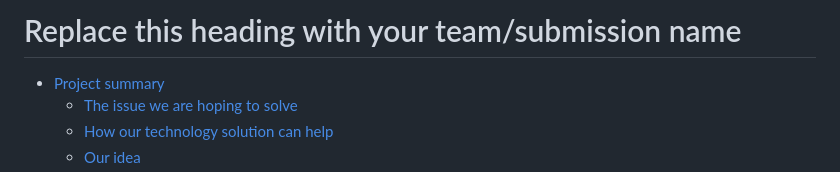
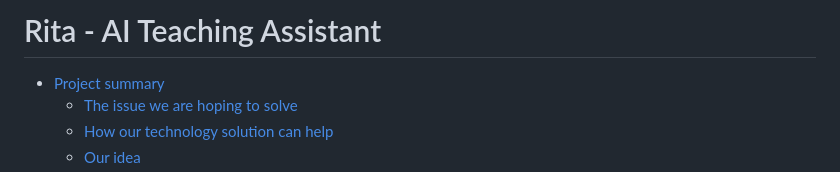
Before and after one commit to Andrew920528/rita-cfc-2024, a Markdown page: README.md, the part around the change printed below. Rendered like a GitHub page.

```diff
--- a/README.md
+++ b/README.md
@@ -1,4 +1,4 @@
-# Replace this heading with your team/submission name
+# Rita - AI Teaching Assistant
 
 - [Project summary](#project-summary)
   - [The issue we are hoping to solve](#the-issue-we-are-hoping-to-solve)
```
Also changed, not shown: other parts of README.md (+1 -1 lines).
